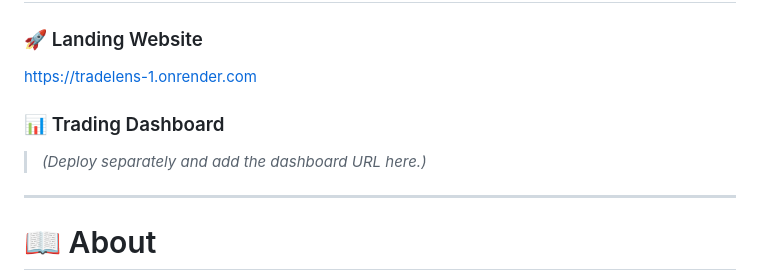
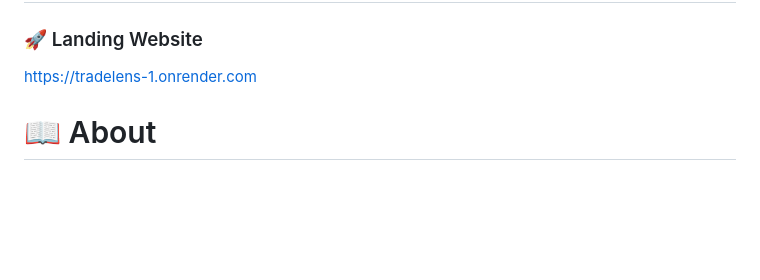
Before and after one commit to Srujan-017/TradeLens, a Markdown page: README.md, the part around the change. Rendered like a GitHub page; blank space fills up the shorter version.

```diff
--- a/README.md
+++ b/README.md
@@ -40,11 +40,6 @@ TradeLens is a modern stock trading platform inspired by leading brokerage appli
 
 https://tradelens-1.onrender.com
 
-### 📊 Trading Dashboard
-
-> *(Deploy separately and add the dashboard URL here.)*
-
----
 
 # 📖 About
 
```
